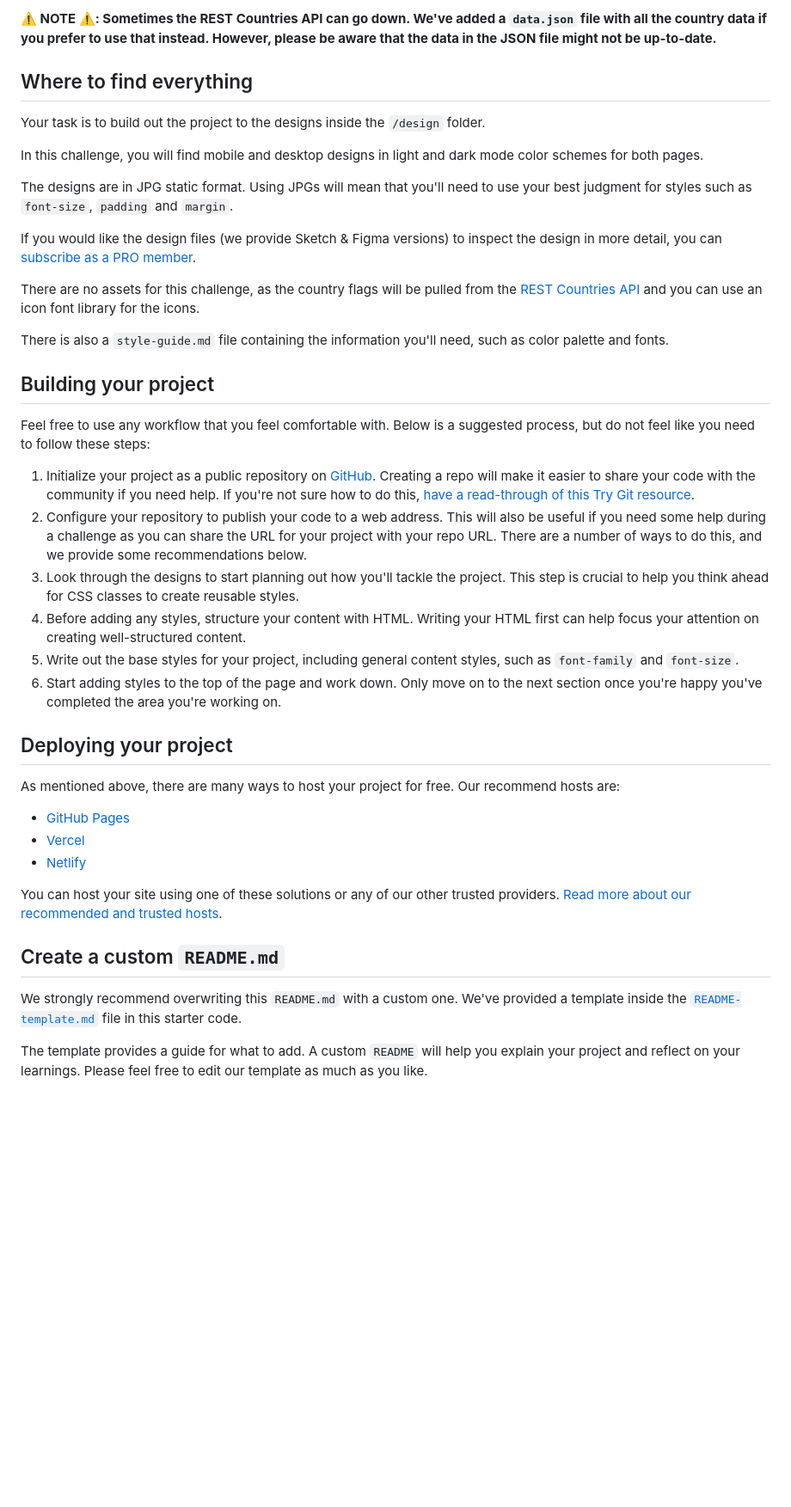
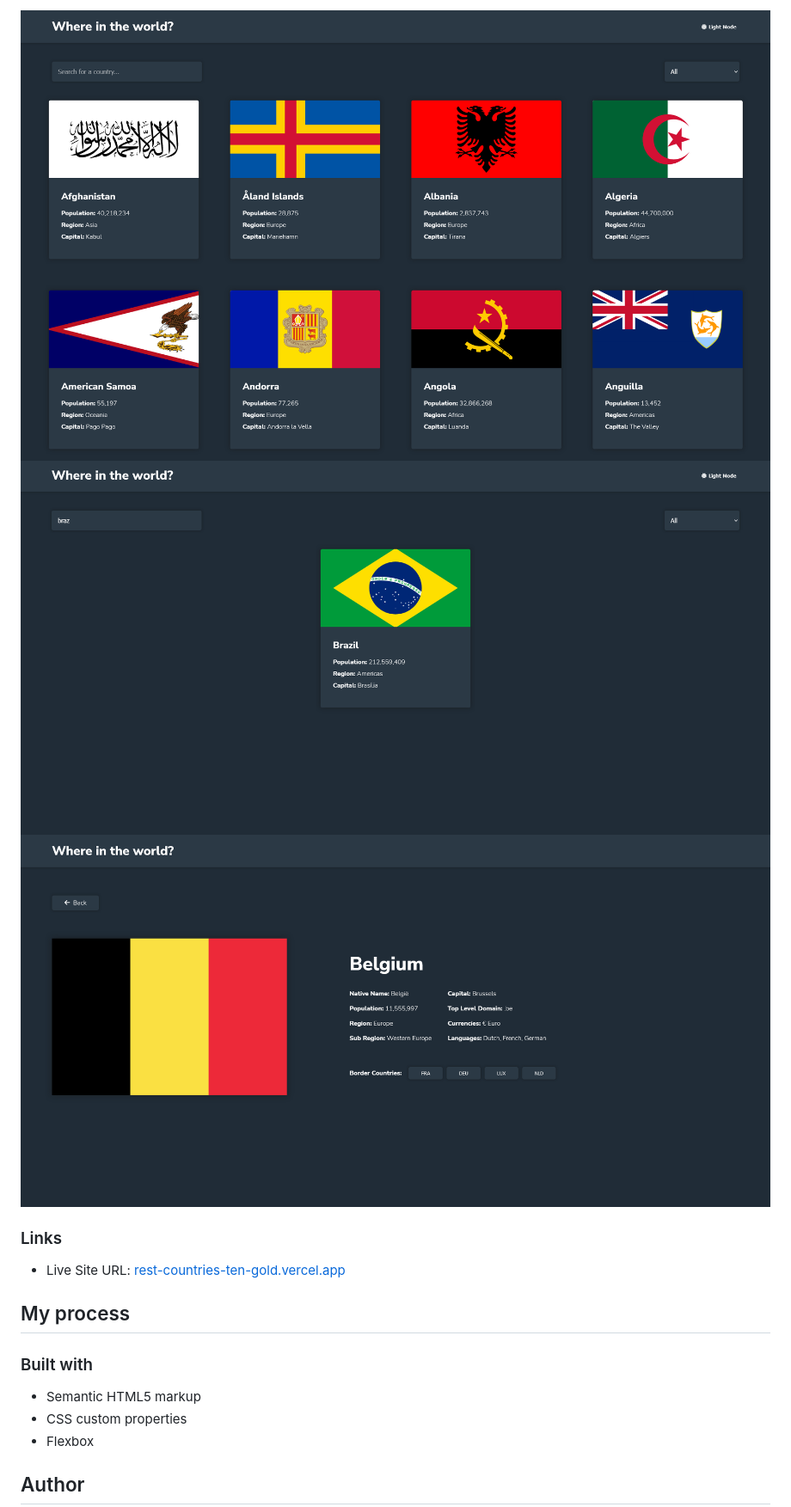
Before and after one commit to leonardo9245/rest-countries-api-with-color-theme-switcher-master, a Markdown page: README.md, the part around one of its changes. Shown at 86% size. Drawn GitHub-style; pictures changed too: design/Screenshot1.png (added), design/Screenshot2.png (added), design/Screenshot3.png (added); blank space fills up the shorter version.

Commit message:
fix mobile & edit README

```diff
--- a/README.md
+++ b/README.md
@@ -29,44 +29,19 @@ Want some support on the challenge? [Join our Slack community](https://www.front
 
-**⚠️ NOTE ⚠️: Sometimes the REST Countries API can go down. We've added a `data.json` file with all the country data if you prefer to use that instead. However, please be aware that the data in the JSON file might not be up-to-date.**
+![](./design/Screenshot1.png)
+![](./design/Screenshot2.png)
+![](./design/Screenshot3.png)
 
-## Where to find everything
+### Links
 
-Your task is to build out the project to the designs inside the `/design` folder.
+- Live Site URL: [rest-countries-ten-gold.vercel.app](https://rest-countries-ten-gold.vercel.app/)
 
-In this challenge, you will find mobile and desktop designs in light and dark mode color schemes for both pages.
+## My process
 
-The designs are in JPG static format. Using JPGs will mean that you'll need to use your best judgment for styles such as `font-size`, `padding` and `margin`.
+### Built with
 
-If you would like the design files (we provide Sketch & Figma versions) to inspect the design in more detail, you can [subscribe as a PRO member](https://www.frontendmentor.io/pro).
+- Semantic HTML5 markup
+- CSS custom properties
+- Flexbox
 
-There are no assets for this challenge, as the country flags will be pulled from the [REST Countries API](https://restcountries.com) and you can use an icon font library for the icons.
+## Author
 
-There is also a `style-guide.md` file containing the information you'll need, such as color palette and fonts.
-
-## Building your project
-
-Feel free to use any workflow that you feel comfortable with. Below is a suggested process, but do not feel like you need to follow these steps:
-
-1. Initialize your project as a public repository on [GitHub](https://github.com/). Creating a repo will make it easier to share your code with the community if you need help. If you're not sure how to do this, [have a read-through of this Try Git resource](https://try.github.io/).
-2. Configure your repository to publish your code to a web address. This will also be useful if you need some help during a challenge as you can share the URL for your project with your repo URL. There are a number of ways to do this, and we provide some recommendations below.
-3. Look through the designs to start planning out how you'll tackle the project. This step is crucial to help you think ahead for CSS classes to create reusable styles.
-4. Before adding any styles, structure your content with HTML. Writing your HTML first can help focus your attention on creating well-structured content.
-5. Write out the base styles for your project, including general content styles, such as `font-family` and `font-size`.
-6. Start adding styles to the top of the page and work down. Only move on to the next section once you're happy you've completed the area you're working on.
-
-## Deploying your project
-
-As mentioned above, there are many ways to host your project for free. Our recommend hosts are:
-
-- [GitHub Pages](https://pages.github.com/)
-- [Vercel](https://vercel.com/)
-- [Netlify](https://www.netlify.com/)
-
-You can host your site using one of these solutions or any of our other trusted providers. [Read more about our recommended and trusted hosts](https://medium.com/frontend-mentor/frontend-mentor-trusted-hosting-providers-bf000dfebe).
-
-## Create a custom `README.md`
-
-We strongly recommend overwriting this `README.md` with a custom one. We've provided a template inside the [`README-template.md`](./README-template.md) file in this starter code.
-
-The template provides a guide for what to add. A custom `README` will help you explain your project and reflect on your learnings. Please feel free to edit our template as much as you like.
-
```
Also changed, not shown: other parts of README.md (+16 -43 lines), README-template.md (deleted, +0 -112 lines), 1 other file.
